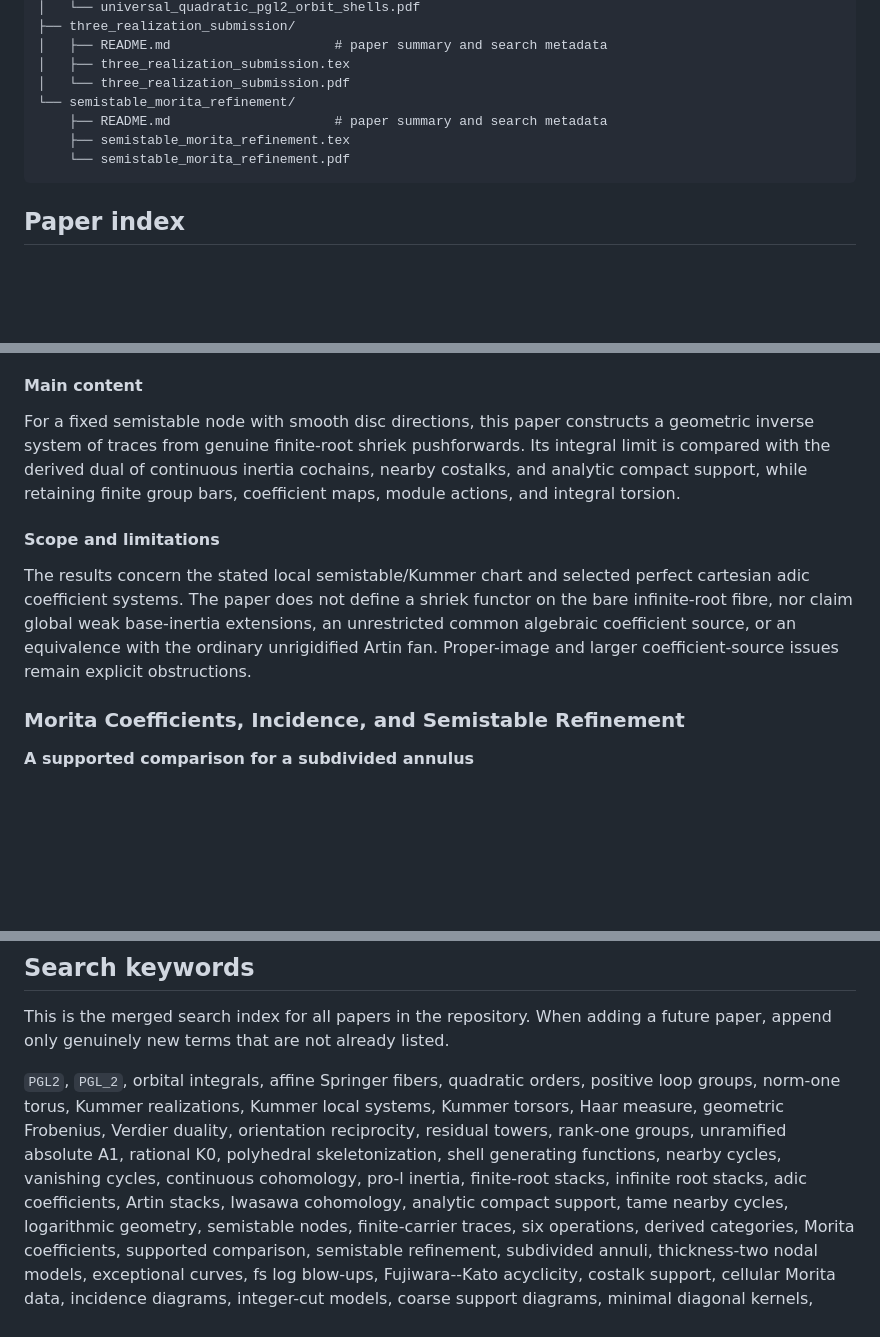
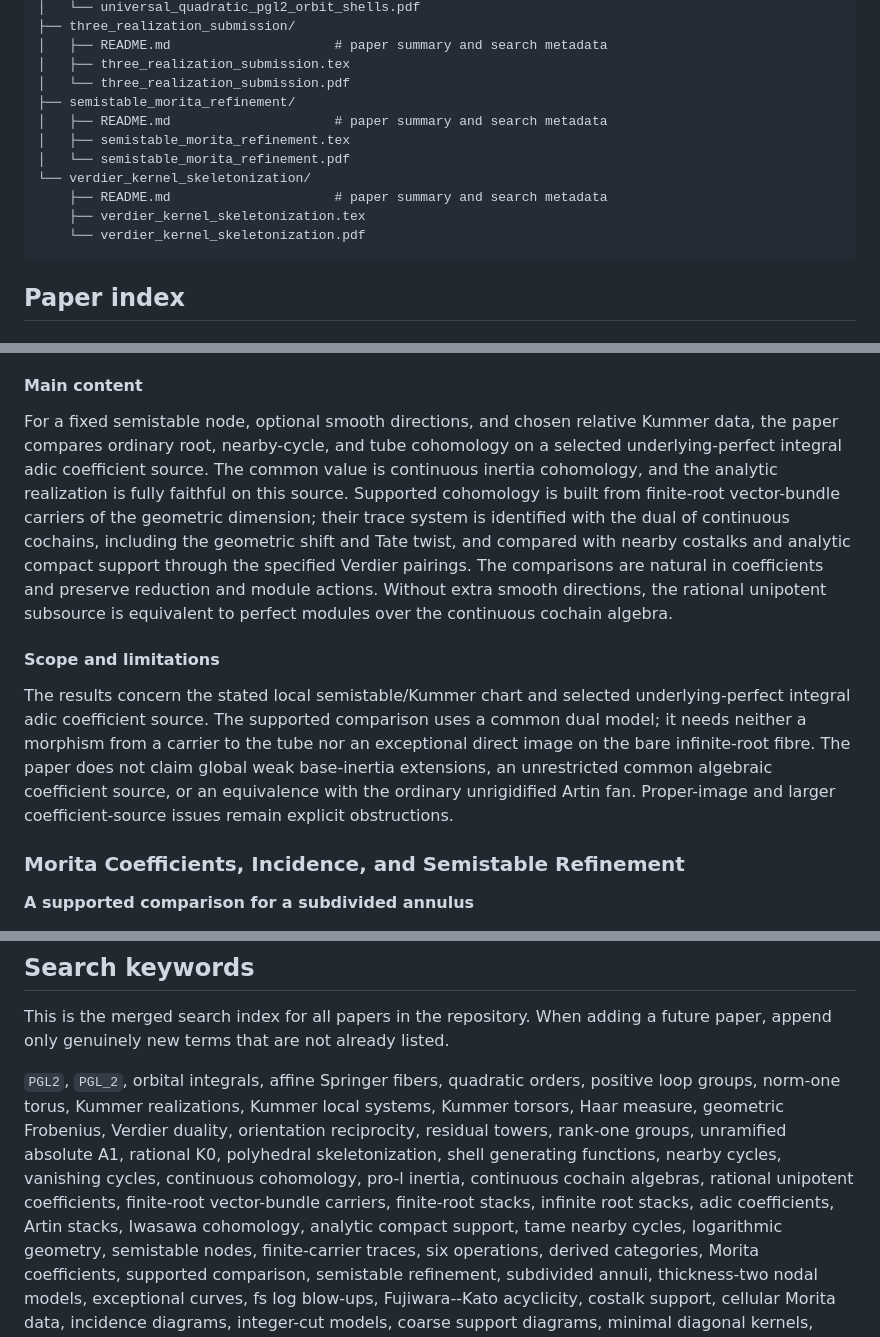
Before and after one commit to weiruanj-code/AI4Math, a Markdown page: README.md, 3 parts joined by grey strips. Drawn GitHub-style; blank space fills up the shorter version.

Commit message:
Refresh repository paper index

````diff
--- a/README.md
+++ b/README.md
@@ -19,10 +19,14 @@ AI4Math/
 │   ├── README.md                     # paper summary and search metadata
 │   ├── three_realization_submission.tex
 │   └── three_realization_submission.pdf
-└── semistable_morita_refinement/
+├── semistable_morita_refinement/
+│   ├── README.md                     # paper summary and search metadata
+│   ├── semistable_morita_refinement.tex
+│   └── semistable_morita_refinement.pdf
+└── verdier_kernel_skeletonization/
     ├── README.md                     # paper summary and search metadata
-    ├── semistable_morita_refinement.tex
-    └── semistable_morita_refinement.pdf
+    ├── verdier_kernel_skeletonization.tex
+    └── verdier_kernel_skeletonization.pdf
 ```
 
 ## Paper index
@@ -60,20 +68,28 @@ Folder: [`three_realization_submission/`](three_realization_submission/)
 #### Main content
 
-For a fixed semistable node with smooth disc directions, this paper constructs
-a geometric inverse system of traces from genuine finite-root shriek
-pushforwards. Its integral limit is compared with the derived dual of
-continuous inertia cochains, nearby costalks, and analytic compact support,
-while retaining finite group bars, coefficient maps, module actions, and
-integral torsion.
+For a fixed semistable node, optional smooth directions, and chosen relative
+Kummer data, the paper compares ordinary root, nearby-cycle, and tube
+cohomology on a selected underlying-perfect integral adic coefficient source.
+The common value is continuous inertia cohomology, and the analytic
+realization is fully faithful on this source. Supported cohomology is built
+from finite-root vector-bundle carriers of the geometric dimension; their
+trace system is identified with the dual of continuous cochains, including
+the geometric shift and Tate twist, and compared with nearby costalks and
+analytic compact support through the specified Verdier pairings. The
+comparisons are natural in coefficients and preserve reduction and module
+actions. Without extra smooth directions, the rational unipotent subsource is
+equivalent to perfect modules over the continuous cochain algebra.
 
 #### Scope and limitations
 
 The results concern the stated local semistable/Kummer chart and selected
-perfect cartesian adic coefficient systems. The paper does not define a shriek
-functor on the bare infinite-root fibre, nor claim global weak base-inertia
-extensions, an unrestricted common algebraic coefficient source, or an
-equivalence with the ordinary unrigidified Artin fan. Proper-image and larger
-coefficient-source issues remain explicit obstructions.
+underlying-perfect integral adic coefficient source. The supported comparison
+uses a common dual model; it needs neither a morphism from a carrier to the
+tube nor an exceptional direct image on the bare infinite-root fibre. The
+paper does not claim global weak base-inertia extensions, an unrestricted
+common algebraic coefficient source, or an equivalence with the ordinary
+unrigidified Artin fan. Proper-image and larger coefficient-source issues
+remain explicit obstructions.
 
 ### Morita Coefficients, Incidence, and Semistable Refinement
 
@@ -132,7 +148,9 @@ systems, Kummer torsors, Haar measure, geometric Frobenius, Verdier duality,
 orientation reciprocity, residual towers, rank-one groups, unramified absolute
 A1, rational K0, polyhedral skeletonization, shell generating functions,
 nearby cycles, vanishing cycles, continuous cohomology, pro-l inertia,
-finite-root stacks, infinite root stacks, adic coefficients, Artin stacks,
+continuous cochain algebras, rational unipotent coefficients,
+finite-root vector-bundle carriers, finite-root stacks, infinite root stacks,
+adic coefficients, Artin stacks,
 Iwasawa cohomology, analytic compact support, tame nearby cycles, logarithmic
 geometry, semistable nodes, finite-carrier traces, six operations, derived
 categories, Morita coefficients, supported comparison, semistable refinement,
````
Also changed, not shown: other parts of README.md (+4 -0 lines).
